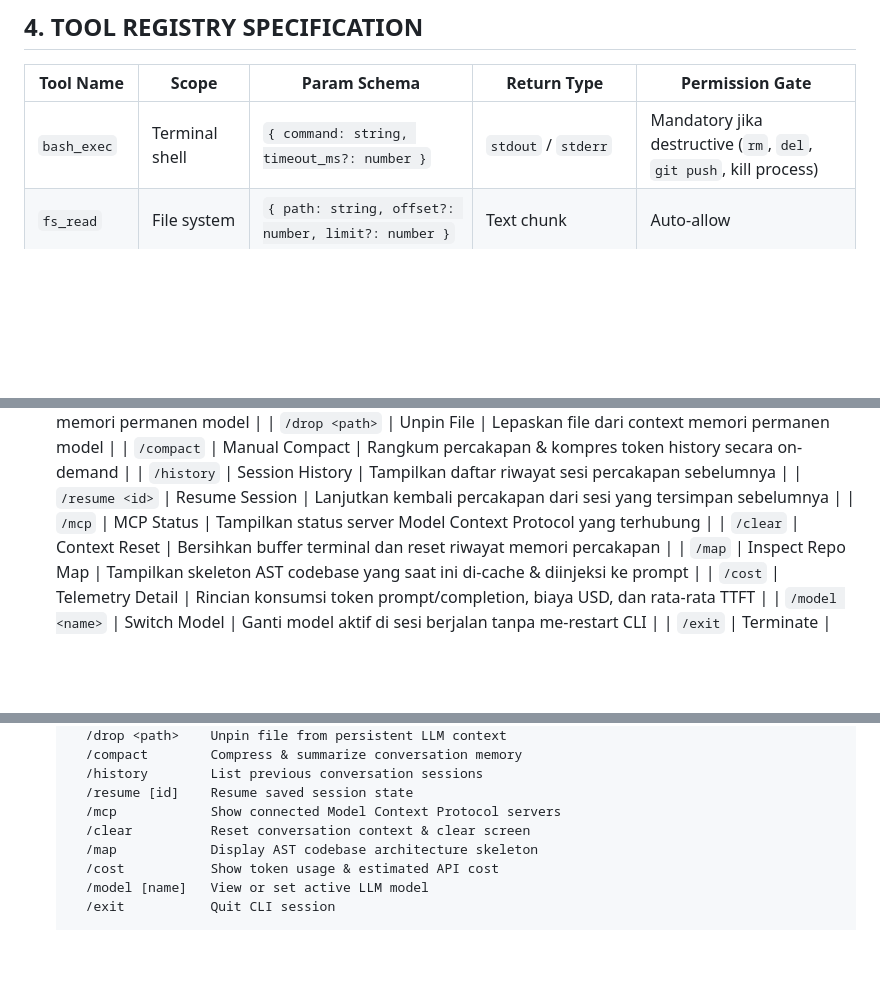
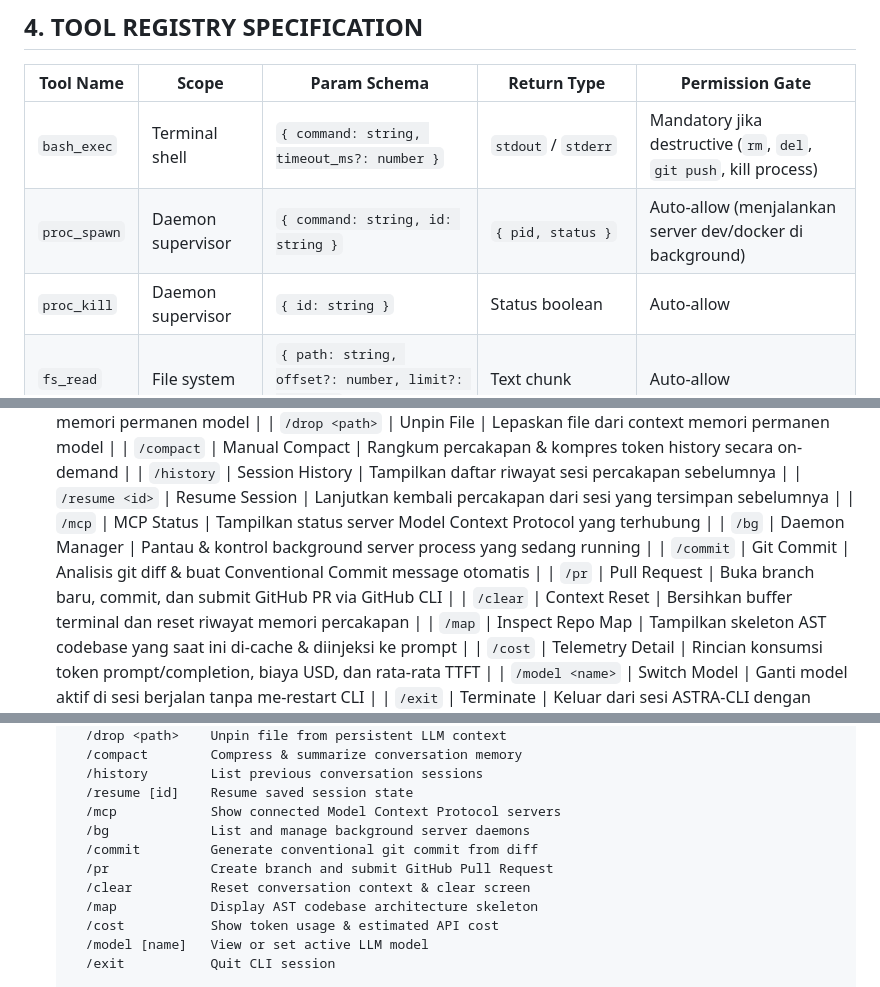
Before and after one commit to NotVann/Model-Proof, a Markdown page: PRD-ASTRA-CLI.md, 3 parts joined by grey strips. GitHub-like rendering; blank space fills up the shorter version.

Commit message:
docs: add background process supervisor and commit/PR generator to PRD

```diff
--- a/PRD-ASTRA-CLI.md
+++ b/PRD-ASTRA-CLI.md
@@ -46,6 +46,8 @@ Terminal Markdown Render → Wait Next Stdin
 | Tool Name | Scope | Param Schema | Return Type | Permission Gate |
 |---|---|---|---|---|
 | `bash_exec` | Terminal shell | `{ command: string, timeout_ms?: number }` | `stdout` / `stderr` | Mandatory jika destructive (`rm`, `del`, `git push`, kill process) |
+| `proc_spawn` | Daemon supervisor | `{ command: string, id: string }` | `{ pid, status }` | Auto-allow (menjalankan server dev/docker di background) |
+| `proc_kill` | Daemon supervisor | `{ id: string }` | Status boolean | Auto-allow |
 | `fs_read` | File system | `{ path: string, offset?: number, limit?: number }` | Text chunk | Auto-allow |
 | `fs_write` | File system | `{ path: string, content: string }` | Status boolean | Auto-allow (log preview diff) |
 | `fs_patch` | File system | `{ path: string, target: string, replacement: string }` | Diff result | Auto-allow |
@@ -209,6 +211,9 @@ Terminal Markdown Render → Wait Next Stdin
   | `/history` | Session History | Tampilkan daftar riwayat sesi percakapan sebelumnya |
   | `/resume <id>` | Resume Session | Lanjutkan kembali percakapan dari sesi yang tersimpan sebelumnya |
   | `/mcp` | MCP Status | Tampilkan status server Model Context Protocol yang terhubung |
+  | `/bg` | Daemon Manager | Pantau & kontrol background server process yang sedang running |
+  | `/commit` | Git Commit | Analisis git diff & buat Conventional Commit message otomatis |
+  | `/pr` | Pull Request | Buka branch baru, commit, dan submit GitHub PR via GitHub CLI |
   | `/clear` | Context Reset | Bersihkan buffer terminal dan reset riwayat memori percakapan |
   | `/map` | Inspect Repo Map | Tampilkan skeleton AST codebase yang saat ini di-cache & diinjeksi ke prompt |
   | `/cost` | Telemetry Detail | Rincian konsumsi token prompt/completion, biaya USD, dan rata-rata TTFT |
@@ -225,6 +230,9 @@ Terminal Markdown Render → Wait Next Stdin
     /history        List previous conversation sessions
     /resume [id]    Resume saved session state
     /mcp            Show connected Model Context Protocol servers
+    /bg             List and manage background server daemons
+    /commit         Generate conventional git commit from diff
+    /pr             Create branch and submit GitHub Pull Request
     /clear          Reset conversation context & clear screen
     /map            Display AST codebase architecture skeleton
     /cost           Show token usage & estimated API cost
```
Also changed, not shown: other parts of PRD-ASTRA-CLI.md (+2 -0 lines).
